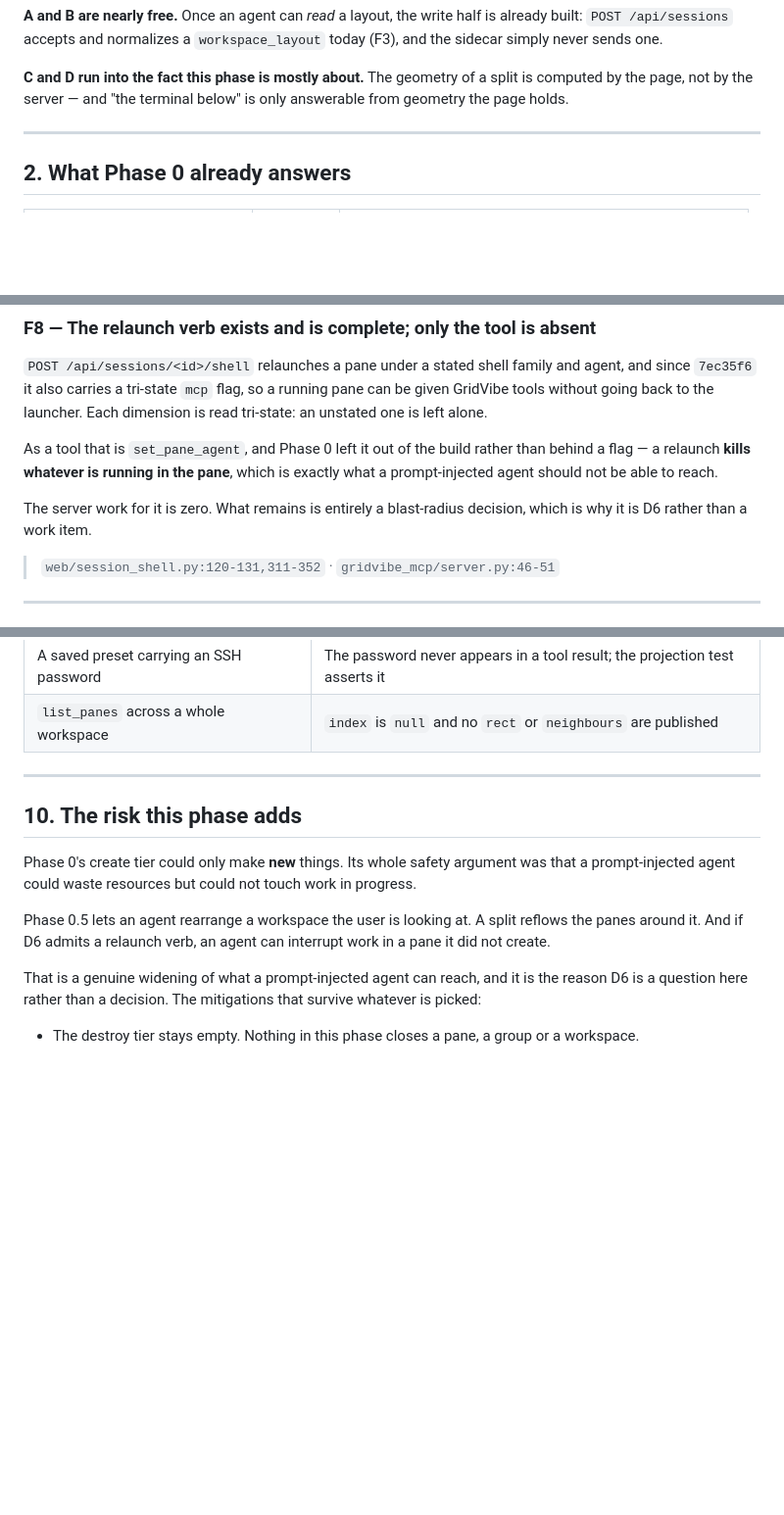
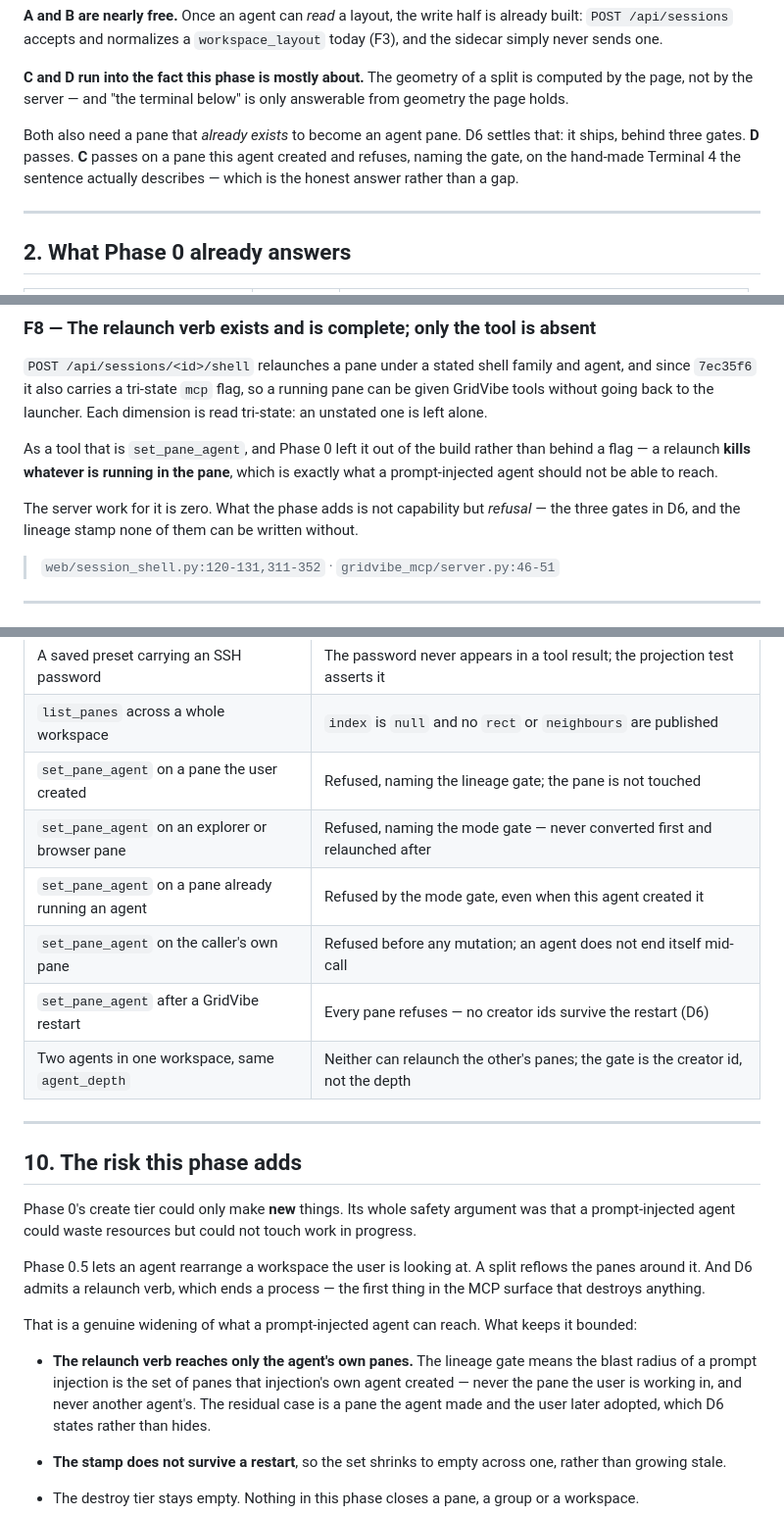
Before and after one commit to JSstudent/gridvibe, a Markdown page: docs/mcp_phase05_plan.md, 3 parts joined by grey strips. Shown at 98% size. Rendered like a GitHub page; blank space fills up the shorter version.

```diff
--- a/docs/mcp_phase05_plan.md
+++ b/docs/mcp_phase05_plan.md
@@ -59,6 +59,11 @@ is already built: `POST /api/sessions` accepts and normalizes a
 **C and D run into the fact this phase is mostly about.** The geometry of a
 split is computed by the page, not by the server — and "the terminal below" is
 only answerable from geometry the page holds.
+
+Both also need a pane that *already exists* to become an agent pane. D6 settles
+that: it ships, behind three gates. **D** passes. **C** passes on a pane this
+agent created and refuses, naming the gate, on the hand-made Terminal 4 the
+sentence actually describes — which is the honest answer rather than a gap.
 
 ---
 
@@ -192,8 +197,9 @@ As a tool that is `set_pane_agent`, and Phase 0 left it out of the build rather
 than behind a flag — a relaunch **kills whatever is running in the pane**,
 which is exactly what a prompt-injected agent should not be able to reach.
 
-The server work for it is zero. What remains is entirely a blast-radius
-decision, which is why it is D6 rather than a work item.
+The server work for it is zero. What the phase adds is not capability but
+*refusal* — the three gates in D6, and the lineage stamp none of them can be
+written without.
 
 > `web/session_shell.py:120-131,311-352` · `gridvibe_mcp/server.py:46-51`
 
@@ -521,6 +573,12 @@ The sidecar README's tool table, README feature bullets in the house style, one
 | Two pages open when a split intent lands | One split, exactly as one window opens today |
 | A saved preset carrying an SSH password | The password never appears in a tool result; the projection test asserts it |
 | `list_panes` across a whole workspace | `index` is `null` and no `rect` or `neighbours` are published |
+| `set_pane_agent` on a pane the user created | Refused, naming the lineage gate; the pane is not touched |
+| `set_pane_agent` on an explorer or browser pane | Refused, naming the mode gate — never converted first and relaunched after |
+| `set_pane_agent` on a pane already running an agent | Refused by the mode gate, even when this agent created it |
+| `set_pane_agent` on the caller's own pane | Refused before any mutation; an agent does not end itself mid-call |
+| `set_pane_agent` after a GridVibe restart | Every pane refuses — no creator ids survive the restart (D6) |
+| Two agents in one workspace, same `agent_depth` | Neither can relaunch the other's panes; the gate is the creator id, not the depth |
 
 ---
 
@@ -531,12 +589,19 @@ was that a prompt-injected agent could waste resources but could not touch work
 in progress.
 
 Phase 0.5 lets an agent rearrange a workspace the user is looking at. A split
-reflows the panes around it. And if D6 admits a relaunch verb, an agent can
-interrupt work in a pane it did not create.
+reflows the panes around it. And D6 admits a relaunch verb, which ends a
+process — the first thing in the MCP surface that destroys anything.
 
-That is a genuine widening of what a prompt-injected agent can reach, and it is
-the reason D6 is a question here rather than a decision. The mitigations that
-survive whatever is picked:
+That is a genuine widening of what a prompt-injected agent can reach. What
+keeps it bounded:
+
+- **The relaunch verb reaches only the agent's own panes.** The lineage gate
+  means the blast radius of a prompt injection is the set of panes that
+  injection's own agent created — never the pane the user is working in, and
+  never another agent's. The residual case is a pane the agent made and the
+  user later adopted, which D6 states rather than hides.
+- **The stamp does not survive a restart**, so the set shrinks to empty across
+  one, rather than growing stale.
 
 - The destroy tier stays empty. Nothing in this phase closes a pane, a group or
   a workspace.
```
Also changed, not shown: other parts of docs/mcp_phase05_plan.md (+69 -21 lines).
